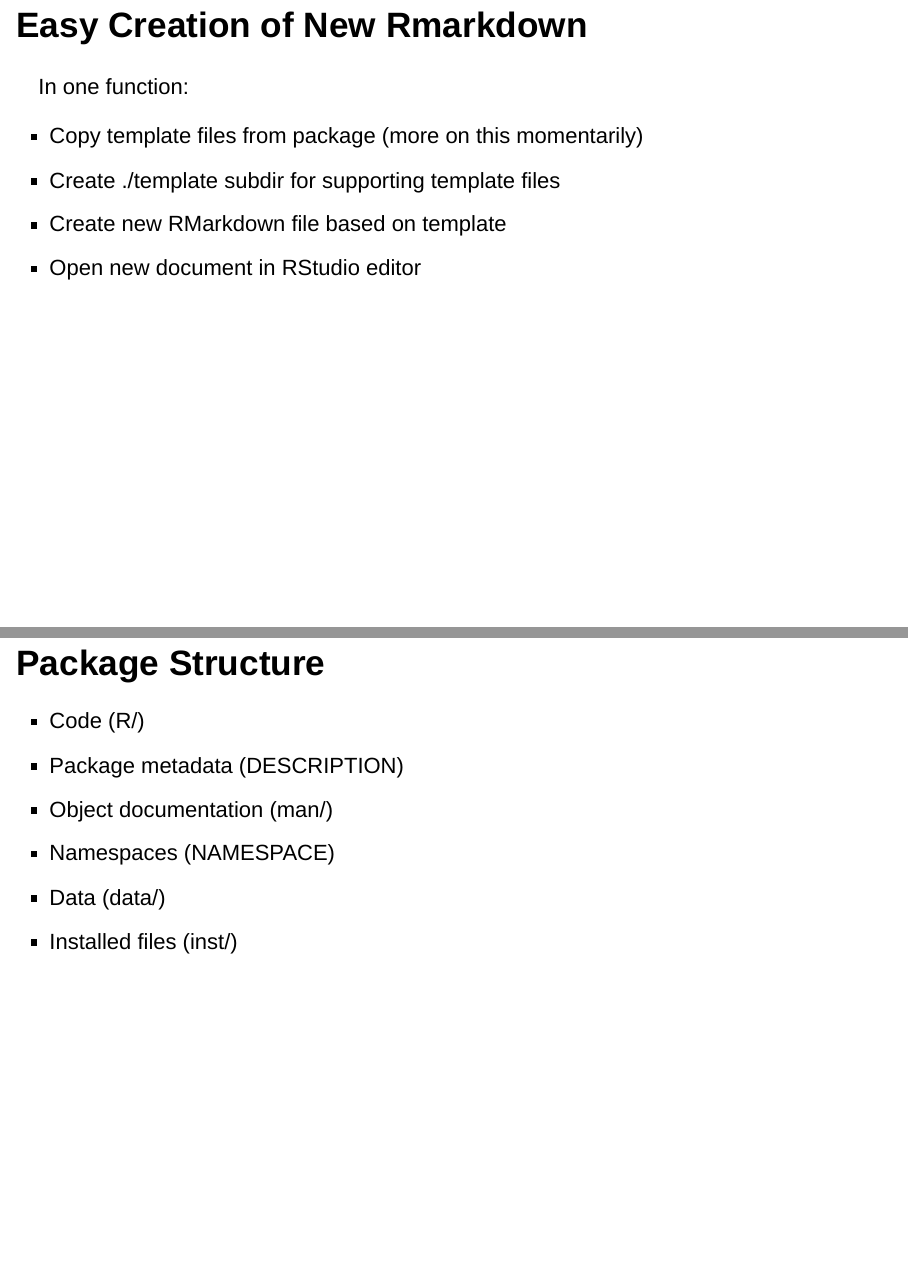
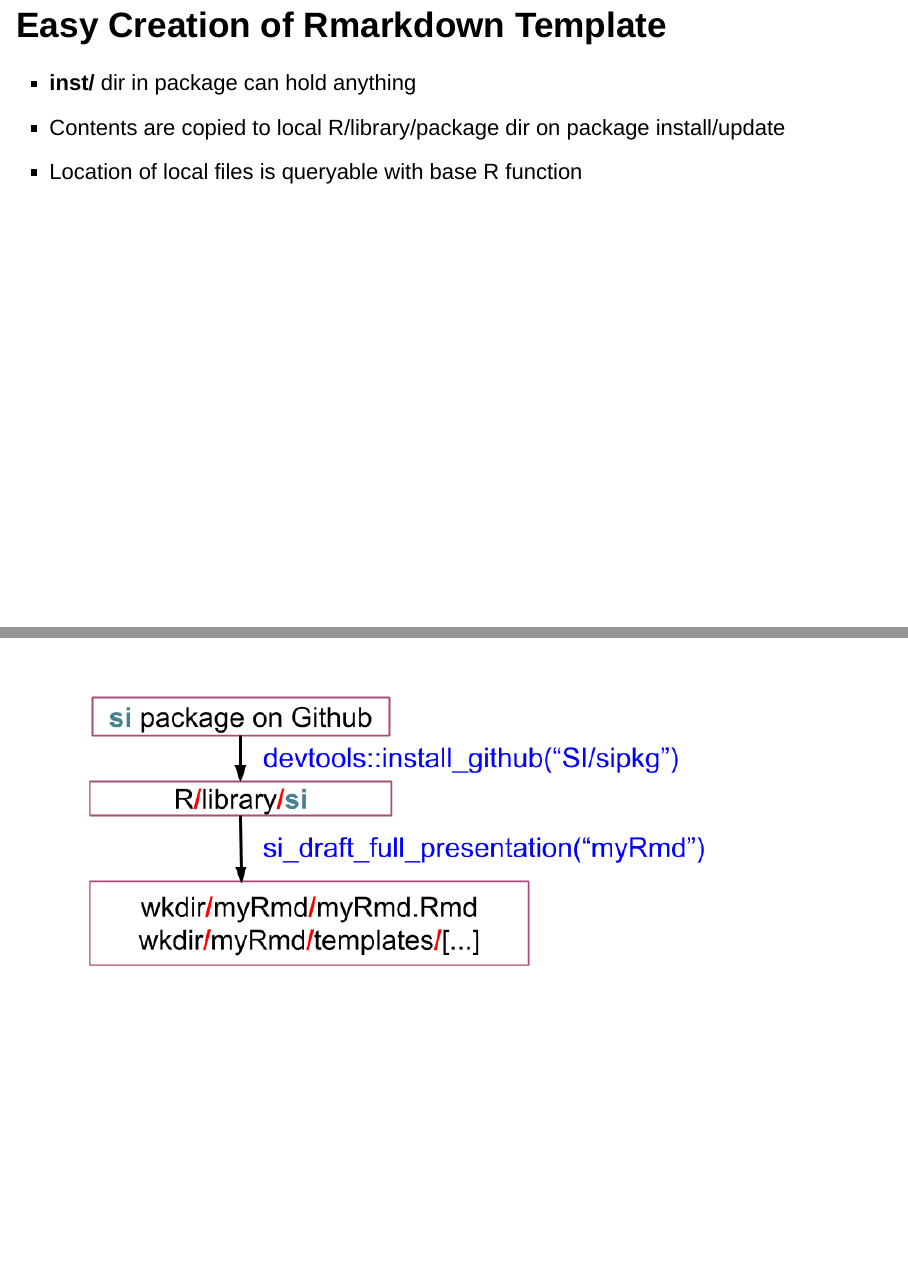
Before and after one commit to Sorenson-Impact/rmarkdown-branding-talk, an R Markdown document (SI_Rmarkdown_Talk_Rconf/SI_Rmarkdown_Talk_Rconf.Rmd): pages 27 and 28 of 42 before the commit and pages 27 and 28 of 40 after it, joined at a grey line. Rendered offline with R 4.5, knitr and Pandoc, with nearby package versions; drawn as Slidy slides in place of the format the file asks for.

Commit message:
deleted a couple more slides

````diff
--- a/SI_Rmarkdown_Talk_Rconf/SI_Rmarkdown_Talk_Rconf.Rmd
+++ b/SI_Rmarkdown_Talk_Rconf/SI_Rmarkdown_Talk_Rconf.Rmd
@@ -224,23 +225,7 @@ si_ggplot_theme_apply <- function() {
 ```
 
 
-## Easy Creation of New Rmarkdown
-In one function:
-
-- Copy template files from package (more on this momentarily)
-- Create ./template subdir for supporting template files
-- Create new RMarkdown file based on template
-- Open new document in RStudio editor
-
-## Package Structure
-- Code (R/)
-- Package metadata (DESCRIPTION)
-- Object documentation (man/)
-- Namespaces (NAMESPACE)
-- Data (data/)
-- Installed files (inst/)
-
-## Using a Package for Template Storage
+## Easy Creation of Rmarkdown Template
 - <B>inst/</B> dir in package can hold anything
 - Contents are copied to local R/library/package dir on package install/update
 - Location of local files is queryable with base R function
````
Also changed, not shown: SI_Rmarkdown_Talk_Rconf/SI_Rmarkdown_Talk_Rconf.Rmd (3 more changed lines).
